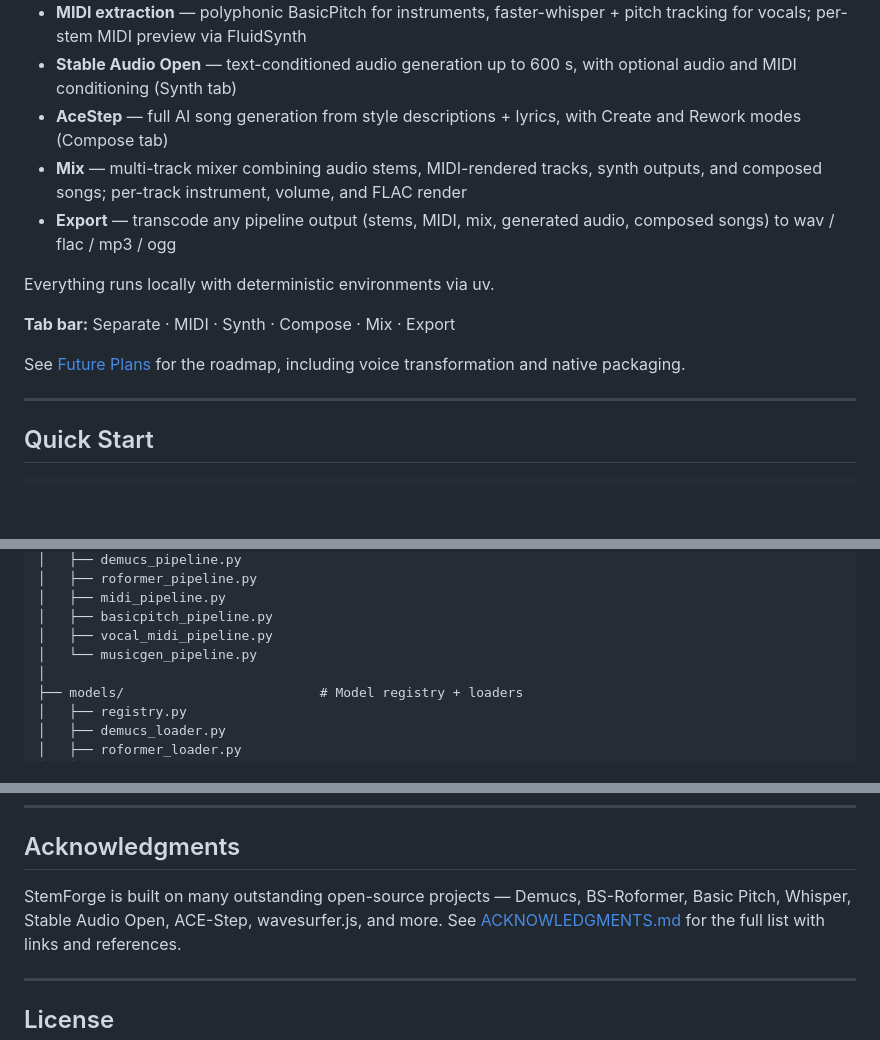
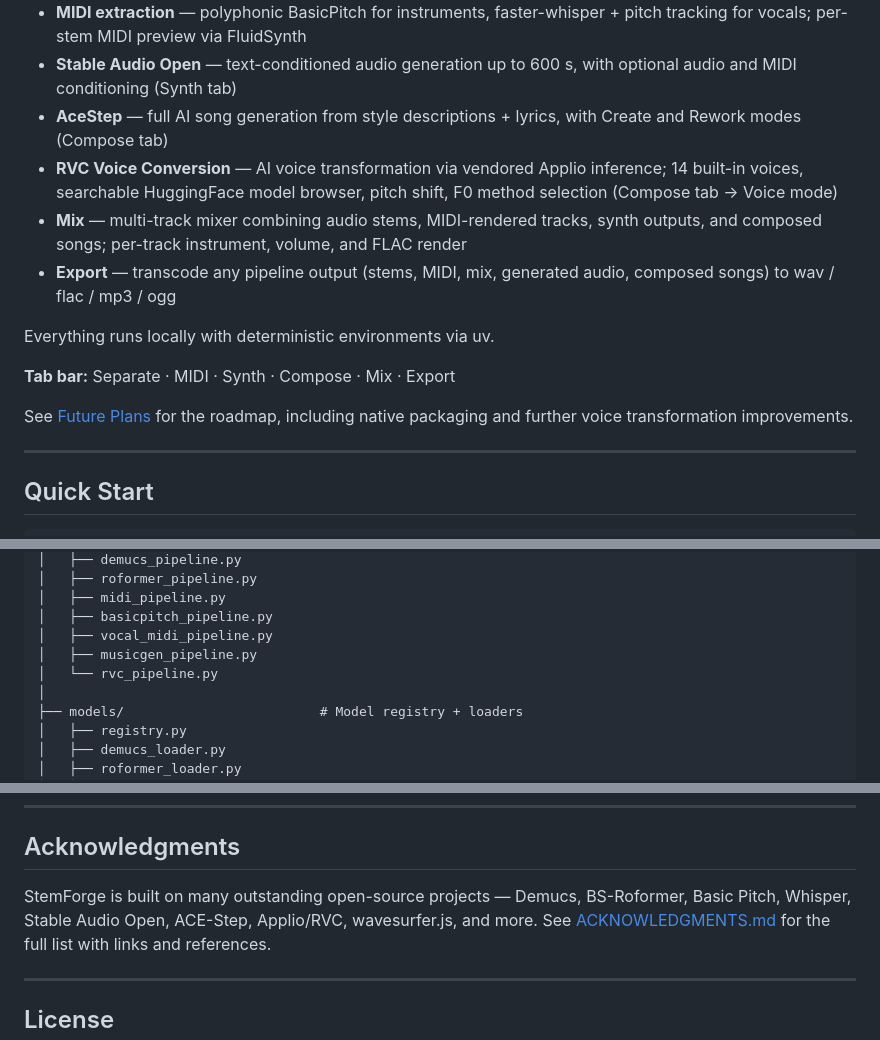
Before and after one commit to kurtjcu/StemForge, a Markdown page: README.md, 3 parts joined by grey strips. GitHub-like rendering; blank space fills up the shorter version.

```diff
--- a/README.md
+++ b/README.md
@@ -30,6 +31,7 @@ StemForge runs entirely on your local machine with no internet connection requir
 - **MIDI extraction** — polyphonic BasicPitch for instruments, faster-whisper + pitch tracking for vocals; per-stem MIDI preview via FluidSynth
 - **Stable Audio Open** — text-conditioned audio generation up to 600 s, with optional audio and MIDI conditioning (Synth tab)
 - **AceStep** — full AI song generation from style descriptions + lyrics, with Create and Rework modes (Compose tab)
+- **RVC Voice Conversion** — AI voice transformation via vendored Applio inference; 14 built-in voices, searchable HuggingFace model browser, pitch shift, F0 method selection (Compose tab → Voice mode)
 - **Mix** — multi-track mixer combining audio stems, MIDI-rendered tracks, synth outputs, and composed songs; per-track instrument, volume, and FLAC render
 - **Export** — transcode any pipeline output (stems, MIDI, mix, generated audio, composed songs) to wav / flac / mp3 / ogg
 
@@ -37,7 +39,7 @@ Everything runs locally with deterministic environments via uv.
 
 **Tab bar:** Separate · MIDI · Synth · Compose · Mix · Export
 
-See [Future Plans](docs/FUTURE_PLANS.md) for the roadmap, including voice transformation and native packaging.
+See [Future Plans](docs/FUTURE_PLANS.md) for the roadmap, including native packaging and further voice transformation improvements.
 
 ---
 
@@ -421,7 +433,8 @@ StemForge is evolving into a musical playground where you can regenerate and rem
     │   ├── midi_pipeline.py
     │   ├── basicpitch_pipeline.py
     │   ├── vocal_midi_pipeline.py
-    │   └── musicgen_pipeline.py
+    │   ├── musicgen_pipeline.py
+    │   └── rvc_pipeline.py
     │
     ├── models/                         # Model registry + loaders
     │   ├── registry.py
@@ -472,7 +485,7 @@ You need HuggingFace authentication — see the HuggingFace Authentication secti
 ## Acknowledgments
 
 StemForge is built on many outstanding open-source projects — Demucs, BS-Roformer,
-Basic Pitch, Whisper, Stable Audio Open, ACE-Step, wavesurfer.js, and more.
+Basic Pitch, Whisper, Stable Audio Open, ACE-Step, Applio/RVC, wavesurfer.js, and more.
 See [ACKNOWLEDGMENTS.md](ACKNOWLEDGMENTS.md) for the full list with links and references.
 
 ---
```
Also changed, not shown: other parts of README.md (+15 -4 lines), docs/FUTURE_PLANS.md (+37 -80 lines).
